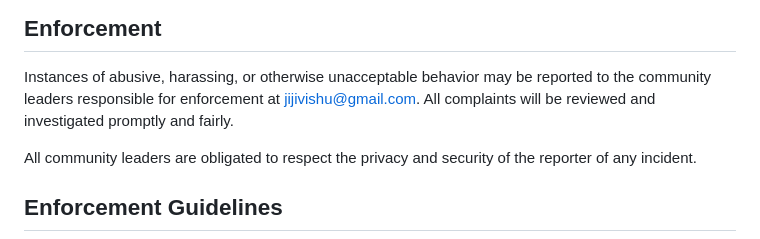
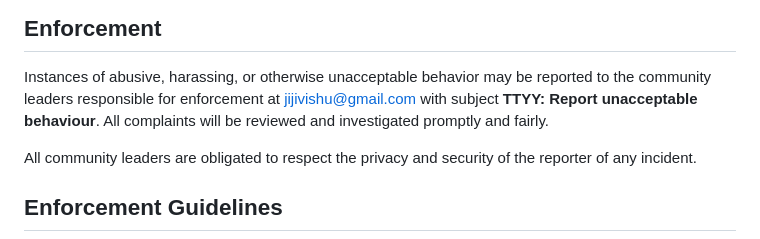
Before and after one commit to jijivishu/TestTubeYumYums, a Markdown page: .github/CODE_OF_CONDUCT.md, the part around the change. Drawn GitHub-style.

Commit message:
Update CODE OF CONDUCT

```diff
--- a/.github/CODE_OF_CONDUCT.md
+++ b/.github/CODE_OF_CONDUCT.md
@@ -60,7 +60,7 @@ representative at an online or offline event.
 
 Instances of abusive, harassing, or otherwise unacceptable behavior may be
 reported to the community leaders responsible for enforcement at
-jijivishu@gmail.com.
+jijivishu@gmail.com with subject **TTYY: Report unacceptable behaviour**.
 All complaints will be reviewed and investigated promptly and fairly.
 
 All community leaders are obligated to respect the privacy and security of the
```
